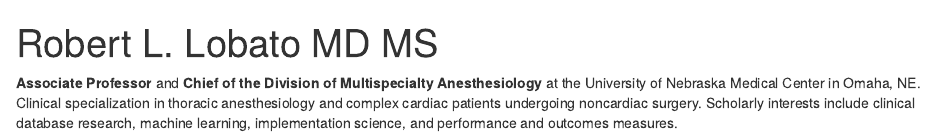
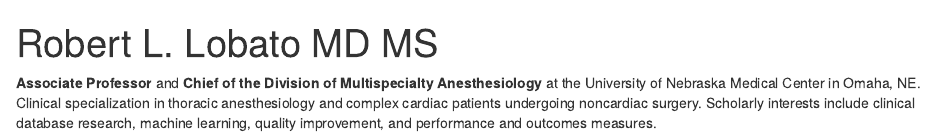
Before and after one commit to RobertLobato/robertlobato.github.io, an R Markdown document (index.Rmd): the page in a window 1100 px wide, from its top. Rendered offline with R 4.5, knitr and Pandoc, with nearby package versions; drawn as R Markdown's standard HTML page in place of the format the file asks for.

Commit message:
index.Rmd: slight wording change in bio

```diff
--- a/index.Rmd
+++ b/index.Rmd
@@ -18,7 +18,7 @@
 
 <!-- ## Bio -->
 
-**Associate Professor** and **Chief of the Division of Multispecialty Anesthesiology** at the University of Nebraska Medical Center in Omaha, NE. Clinical specialization in thoracic anesthesiology and complex cardiac patients undergoing noncardiac surgery. Scholarly interests include clinical database research, machine learning, implementation science, and performance and outcomes measures.
+**Associate Professor** and **Chief of the Division of Multispecialty Anesthesiology** at the University of Nebraska Medical Center in Omaha, NE. Clinical specialization in thoracic anesthesiology and complex cardiac patients undergoing noncardiac surgery. Scholarly interests include clinical database research, machine learning, quality improvement, and performance and outcomes measures.
 
 <!-- ## Medical Education and Training -->
 
```
